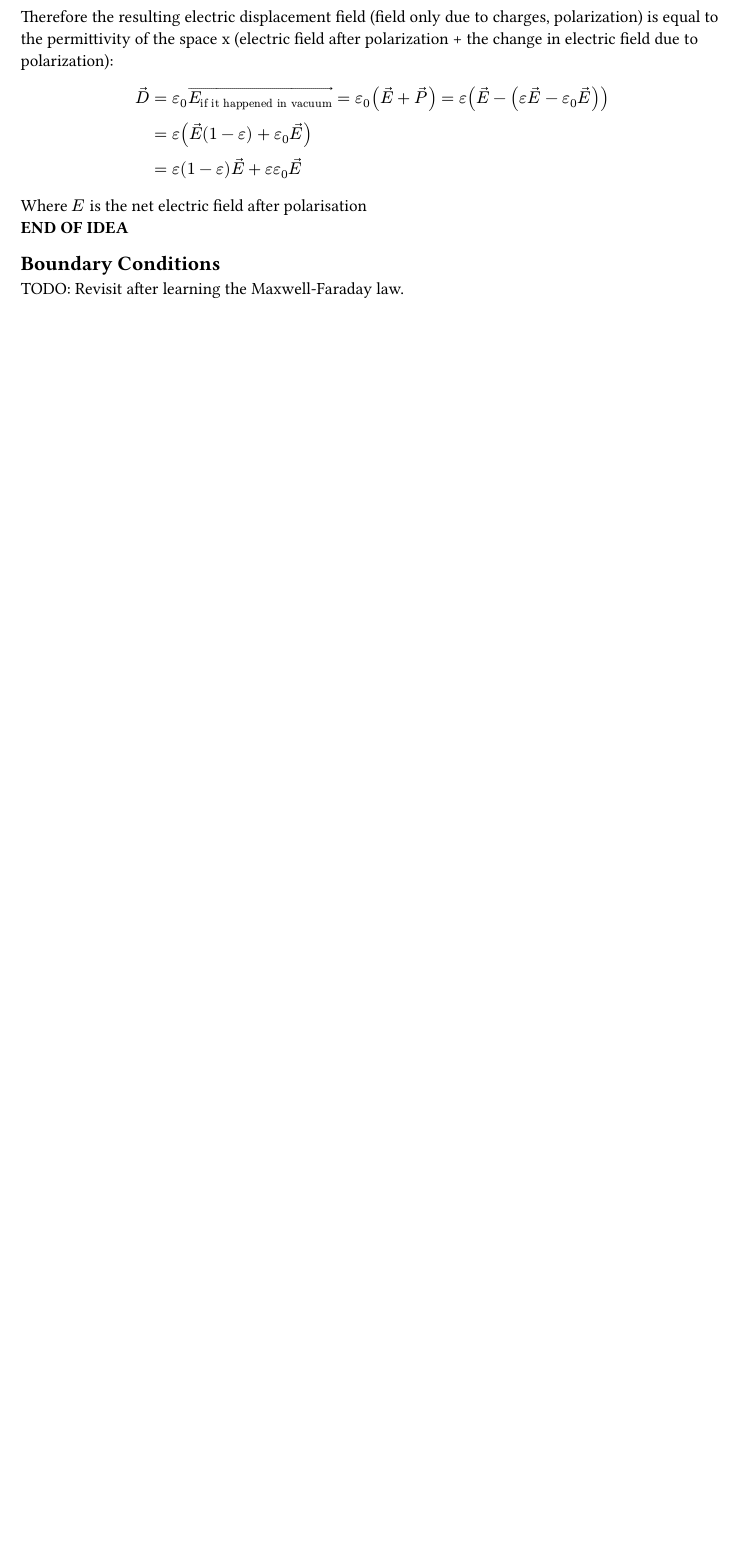
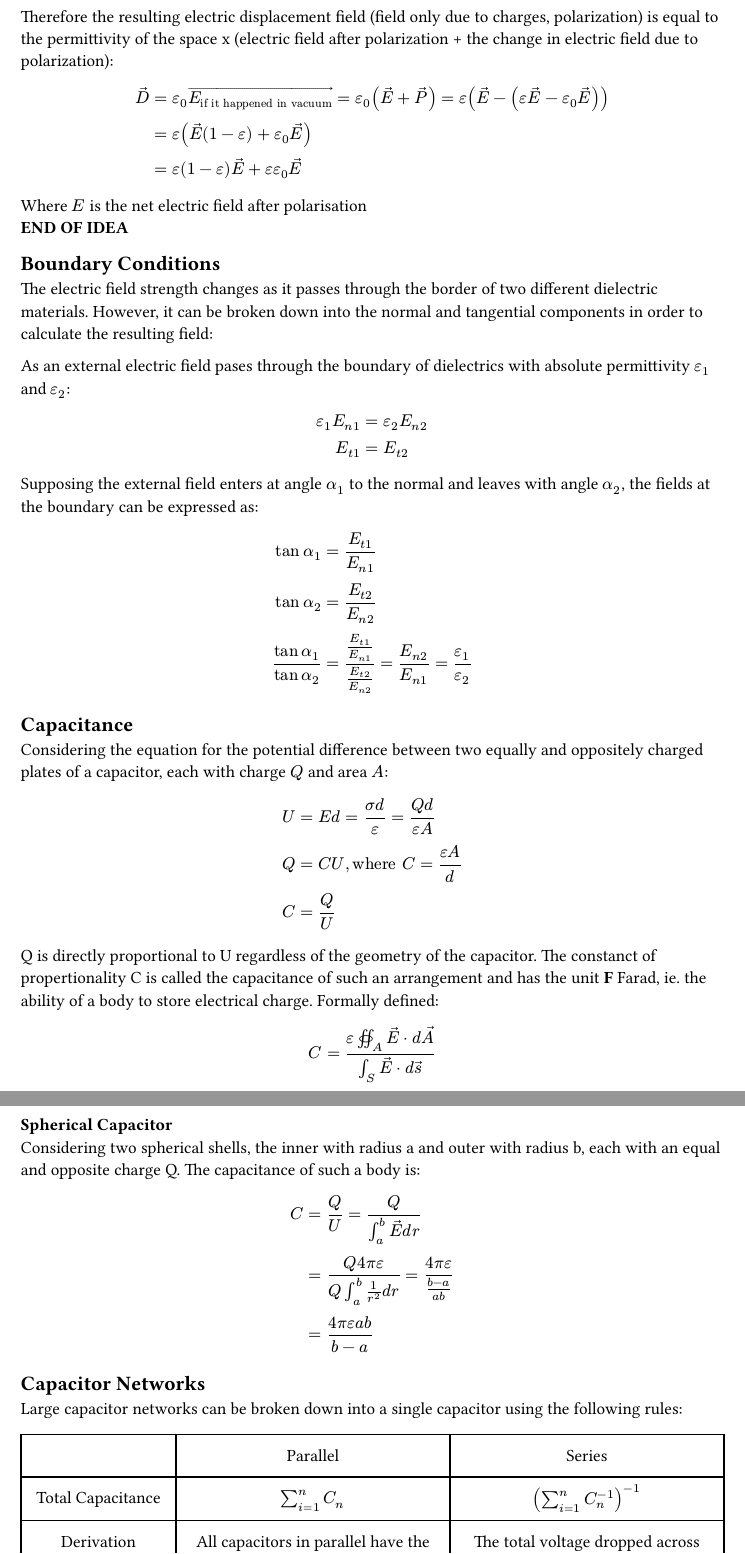
Before and after one commit to kalekdev/uni, a Typst document (semester-1/nus-1/notes.typ): part of page 6 of 6 before the commit and two parts of pages 6 and 7 of 8 after it, the two joined at a grey line, cut so that both start at the same text, the shorter picture padded with empty space. The pictures show the PDF file semester-1/nus-1/notes.pdf that the author committed with the source.

Commit message:
Capacitance and current notes

```diff
--- a/semester-1/nus-1/notes.typ
+++ b/semester-1/nus-1/notes.typ
@@ -213,5 +213,41 @@ Where $E$ is the net electric field after polarisation\
 *END OF IDEA*
 
 == Boundary Conditions
+The electric field strength changes as it passes through the border of two different dielectric materials. However, it can be broken down into the normal and tangential components in order to calculate the resulting field:
 
-TODO: Revisit after learning the Maxwell-Faraday law.
+As an external electric field pases through the boundary of dielectrics with absolute permittivity $epsilon_1$ and $epsilon_2$:
+$
+  epsilon_1 E_(n 1) = epsilon_2 E_(n 2)\
+  E_(t 1) = E_(t 2)\
+$
+
+Supposing the external field enters at angle $alpha_1$ to the normal and leaves with angle $alpha_2$, the fields at the boundary can be expressed as:
+$
+  tan alpha_1 &= E_(t 1) / E_(n 1)\
+  tan alpha_2 &= E_(t 2) / E_(n 2)\
+  (tan alpha_1) / (tan alpha_2) &= (E_(t 1) / E_(n 1)) / (E_(t 2) / E_(n 2)) = E_(n 2) / E_(n 1) = epsilon_1 / epsilon_2
+$
+
+== Capacitance
+Considering the equation for the potential difference between two equally and oppositely charged plates of a capacitor, each with charge $Q$ and area $A$:
+$
+  U &= E d = (sigma d) / epsilon = (Q d) / (epsilon A)\
+  Q &= C U, "where" C = (epsilon A) / d\
+  C &= Q / U
+$
+
+Q is directly proportional to U regardless of the geometry of the capacitor. The constanct of propertionality C is called the capacitance of such an arrangement and has the unit *F* Farad, ie. the ability of a body to store electrical charge. Formally defined:
+$
+  C = (epsilon integral.surf_A arrow(E) dot d arrow(A)) / (integral_S arrow(E) dot d arrow(s))
+$
+
+*Spherical Capacitor*\
+Considering two spherical shells, the inner with radius a and outer with radius b, each with an equal and opposite charge Q. The capacitance of such a body is:
+$
+  C &= Q / U = Q / (integral_a^b arrow(E) d r)\
+  &= (Q 4 pi epsilon) / (Q integral_a^b 1 / r^2 d r) = (4 pi epsilon) / ((b-a) / (a b))\
+  &= (4 pi epsilon a b) / (b-a)
+$
+
+== Capacitor Networks
+Large capacitor networks can be broken down into a single capacitor using the following rules:
@@ -217,0 +261 @@ TODO: Revisit after learning the Maxwell-Faraday law.
+    [Derivation],
@@ -217,0 +280,8 @@ TODO: Revisit after learning the Maxwell-Faraday law.
+  W_e = 1 / 2 C U^2
+$
+
+This is derived by integrating a differential equation of the change in energy as a function of the change in charge whilst the capacitor is connected to a constant voltage source (and is therefore independent of the geometry of the capacitor):
+$
+  d W_e &= U d q = 1 / C q d q\
+  W_e &= 1 / C integral_0^Q q d q = 1 / 2 Q^2 / C\
+  &= 1 / 2 C U^2
```
Also changed, not shown: semester-1/digitaltechnik/notes.pdf, semester-1/nus-1/notes.pdf, semester-1/nus-1/notes.typ (60 more changed lines).
